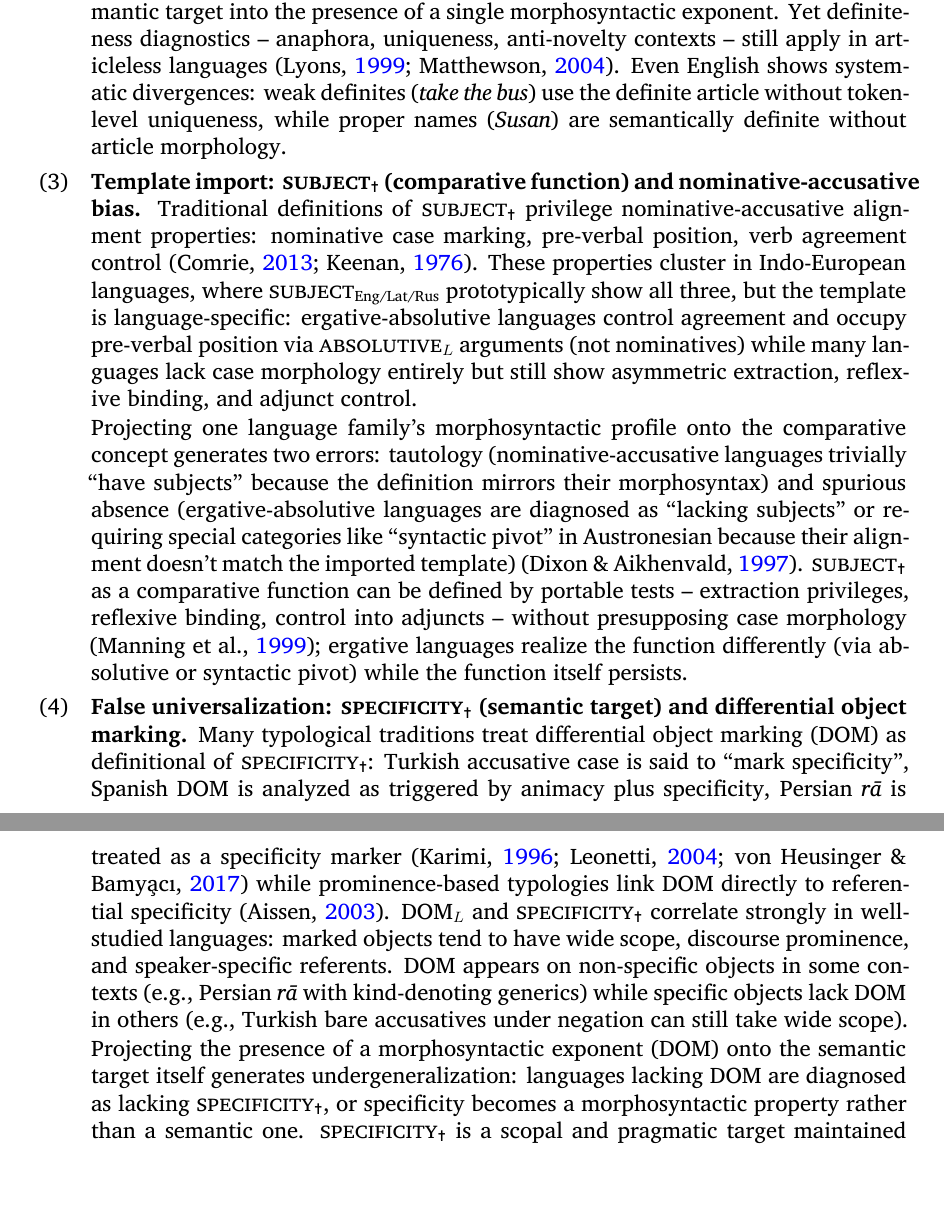
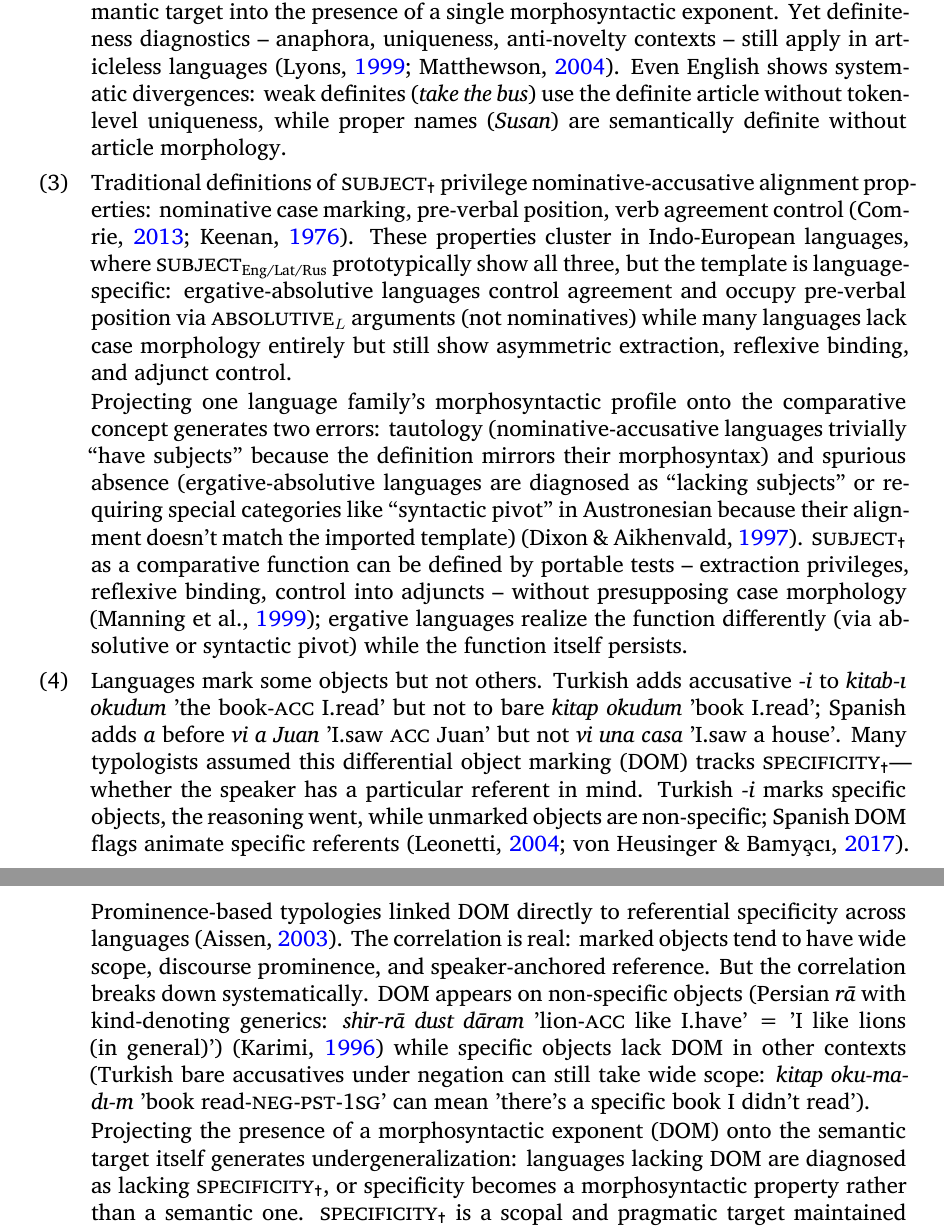
Before and after one commit to BrettRey/naturalizing-typological-kinds, a LaTeX paper (main.tex): two parts of pages 5 and 6 of 31, joined at a grey line, cut so that both start at the same text. Compiled offline with XeLaTeX.

Commit message:
refactor: remove bold headers and improve DOM example accessibility
- Remove \textbf{} headers from all Section 2.2 examples (academic style)
- Rewrite DOM example opening with concrete Turkish/Spanish data before terminology
- Add plain-English gloss of 'specificity' before technical deployment
- Delete passive/gender examples (reverted from previous attempt)

Task 8 of hybrid rhetoric revision plan.

```diff
--- a/main.tex
+++ b/main.tex
@@ -126,14 +124,12 @@ Large typological surveys proxy \textsc{definiteness}\textsubscript{\Cross} by a
 Cross-linguistic projection generates undergeneralization: languages without articles are misdiagnosed as lacking \textsc{definiteness}\textsubscript{\Cross} altogether, collapsing a rich semantic target into the presence of a single morphosyntactic exponent. Yet definiteness diagnostics~-- anaphora, uniqueness, anti-novelty contexts~-- still apply in articleless languages \parencite{Lyons1999,Matthewson2004}. Even English shows systematic divergences: weak definites (\textit{take the bus}) use the definite article without token-level uniqueness, while proper names (\textit{Susan}) are semantically definite without article morphology.
 
 \ex\label{ex:subject-template}
-\textbf{Template import: \textsc{subject}\textsubscript{\Cross} (comparative function) and nominative-accusative bias.}
 Traditional definitions of \textsc{subject}\textsubscript{\Cross} privilege nominative-accusative alignment properties: nominative case marking, pre-verbal position, verb agreement control \parencite{Keenan1976,Comrie2013AlignmentCaseNPs}. These properties cluster in Indo-European languages, where \textsc{subject}\textsubscript{Eng/Lat/Rus} prototypically show all three, but the template is language-specific: ergative-absolutive languages control agreement and occupy pre-verbal position via \textsc{absolutive}\textsubscript{$L$} arguments (not nominatives) while many languages lack case morphology entirely but still show asymmetric extraction, reflexive binding, and adjunct control.
 
 Projecting one language family's morphosyntactic profile onto the comparative concept generates two errors: tautology (nominative-accusative languages trivially \enquote{have subjects} because the definition mirrors their morphosyntax) and spurious absence (ergative-absolutive languages are diagnosed as \enquote{lacking subjects} or requiring special categories like \enquote{syntactic pivot} in Austronesian because their alignment doesn't match the imported template) \parencite{DixonAikhenvald1997}. \textsc{subject}\textsubscript{\Cross} as a comparative function can be defined by portable tests~-- extraction privileges, reflexive binding, control into adjuncts~-- without presupposing case morphology \parencite{ManningEtAl1999}; ergative languages realize the function differently (via absolutive or syntactic pivot) while the function itself persists.
 
 \ex\label{ex:specificity-dom}
-\textbf{False universalization: \textsc{specificity}\textsubscript{\Cross} (semantic target) and differential object marking.}
-Many typological traditions treat differential object marking (DOM) as definitional of \textsc{specificity}\textsubscript{\Cross}: Turkish accusative case is said to \enquote{mark specificity}, Spanish DOM is analyzed as triggered by animacy plus specificity, Persian \textit{r\=a} is treated as a specificity marker \parencite{HeusingerBamyaci2017,Leonetti2004,Karimi1996} while prominence-based typologies link DOM directly to referential specificity \parencite{Aissen2003}. DOM\textsubscript{$L$} and \textsc{specificity}\textsubscript{\Cross} correlate strongly in well-studied languages: marked objects tend to have wide scope, discourse prominence, and speaker-specific referents. DOM appears on non-specific objects in some contexts (e.g., Persian \textit{r\=a} with kind-denoting generics) while specific objects lack DOM in others (e.g., Turkish bare accusatives under negation can still take wide scope).
+Languages mark some objects but not others. Turkish adds accusative \textit{-i} to \textit{kitab-{\i} okudum} 'the book-\textsc{acc} I.read' but not to bare \textit{kitap okudum} 'book I.read'; Spanish adds \textit{a} before \textit{vi a Juan} 'I.saw \textsc{acc} Juan' but not \textit{vi una casa} 'I.saw a house'. Many typologists assumed this differential object marking (DOM) tracks \textsc{specificity}\textsubscript{\Cross}---whether the speaker has a particular referent in mind. Turkish \textit{-i} marks specific objects, the reasoning went, while unmarked objects are non-specific; Spanish DOM flags animate specific referents \parencite{HeusingerBamyaci2017,Leonetti2004}. Prominence-based typologies linked DOM directly to referential specificity across languages \parencite{Aissen2003}. The correlation is real: marked objects tend to have wide scope, discourse prominence, and speaker-anchored reference. But the correlation breaks down systematically. DOM appears on non-specific objects (Persian \textit{r\=a} with kind-denoting generics: \textit{shir-r\=a dust d\=aram} 'lion-\textsc{acc} like I.have' = 'I like lions (in general)') \parencite{Karimi1996} while specific objects lack DOM in other contexts (Turkish bare accusatives under negation can still take wide scope: \textit{kitap oku-ma-d{\i}-m} 'book read-\textsc{neg-pst-1sg}' can mean 'there's a specific book I didn't read').
 
 Projecting the presence of a morphosyntactic exponent (DOM) onto the semantic target itself generates undergeneralization: languages lacking DOM are diagnosed as lacking \textsc{specificity}\textsubscript{\Cross}, or specificity becomes a morphosyntactic property rather than a semantic one. \textsc{specificity}\textsubscript{\Cross} is a scopal and pragmatic target maintained by discourse mechanisms~-- reference tracking, common ground updates, individuation~-- that need to  be diagnosed independently through behavioural tests: Does the referent maintain wide scope over intensional operators? Does it remain accessible for subsequent anaphora? Is it interpreted as speaker-anchored? \parencite{Enc1991,Heusinger2011}. DOM improves \textit{detectability} of \textsc{specificity}\textsubscript{\Cross} by providing a morphological cue while being neither necessary nor sufficient: languages without DOM still show specificity effects in scope interactions and discourse continuity; languages with DOM sometimes deploy it for definiteness, animacy, or topicality rather than specificity per se.
 
```
Also changed, not shown: main.tex (2 more changed lines).
